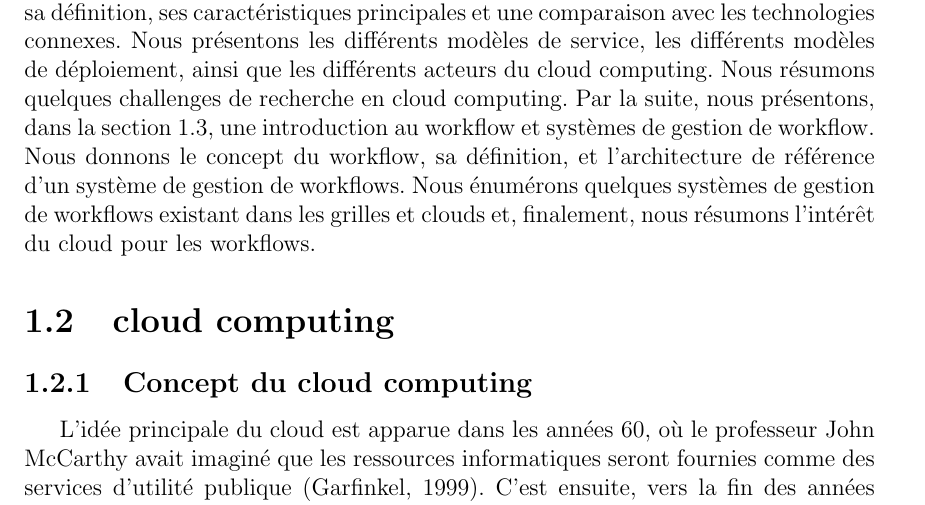
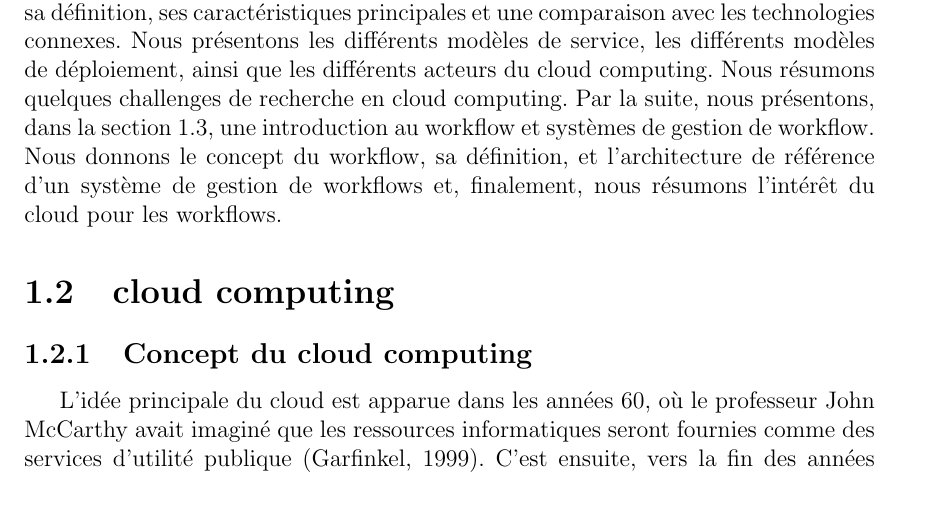
Before and after one commit to djamelzerrouki/thesis-documentation, a LaTeX document (latex/main.tex, which reads latex/ch2.tex): part of page 9 of 21, cut so that both start at the same text. Compiled offline with pdfLaTeX.

Commit message:
upadte intoduction ch1

```diff
--- a/latex/ch2.tex
+++ b/latex/ch2.tex
@@ -5,7 +5,7 @@
 
     Ce chapitre présente une introduction au cloud computing et au workflow, nécessaire pour la compréhension générale de ce rapport.
 
-    Tout d’abord, nous présentons dans la section 1.2 une introduction au paradigme du cloud computing. Nous donnons un aperçu général du cloud computing, y compris sa définition, ses caractéristiques principales et une comparaison avec les technologies connexes. Nous présentons les différents modèles de service, les différents modèles de déploiement, ainsi que les différents acteurs du cloud computing. Nous résumons quelques challenges de recherche en cloud computing. Par la suite, nous présentons, dans la section 1.3, une introduction au workflow et systèmes de gestion de workflow. Nous donnons le concept du workflow, sa définition, et l’architecture de référence d’un système de gestion de workflows. Nous énumérons quelques systèmes de gestion de workflows existant dans les grilles et clouds et, finalement, nous résumons l’intérêt  du cloud pour les workflows.
+    Tout d’abord, nous présentons dans la section 1.2 une introduction au paradigme du cloud computing. Nous donnons un aperçu général du cloud computing, y compris sa définition, ses caractéristiques principales et une comparaison avec les technologies connexes. Nous présentons les différents modèles de service, les différents modèles de déploiement, ainsi que les différents acteurs du cloud computing. Nous résumons quelques challenges de recherche en cloud computing. Par la suite, nous présentons, dans la section 1.3, une introduction au workflow et systèmes de gestion de workflow. Nous donnons le concept du workflow, sa définition, et l’architecture de référence d’un système de gestion de workflows et, finalement, nous résumons l’intérêt  du cloud pour les workflows.
 
     \section{cloud computing}
     \subsection{Concept du cloud computing}
```
Also changed, not shown: latex/main.pdf, 2 other files.
